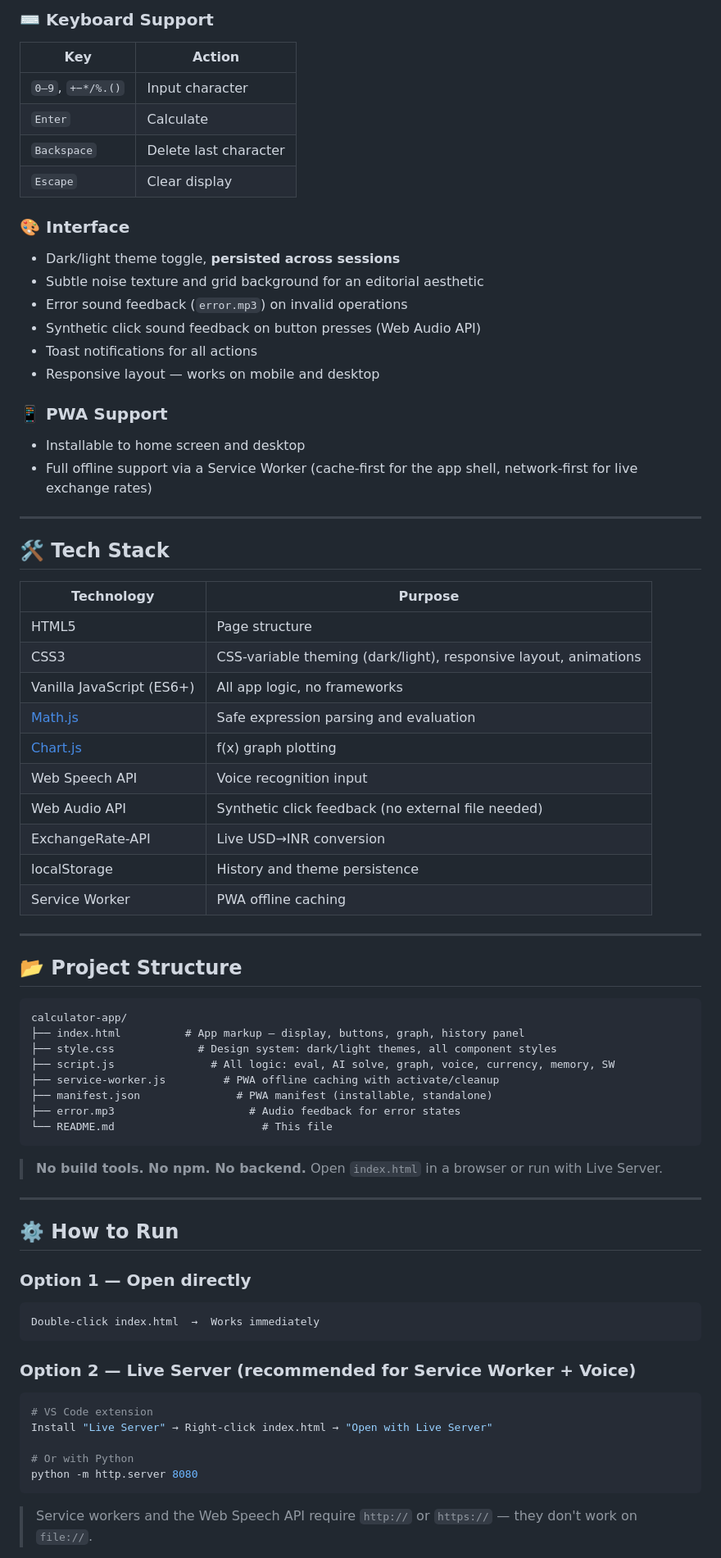
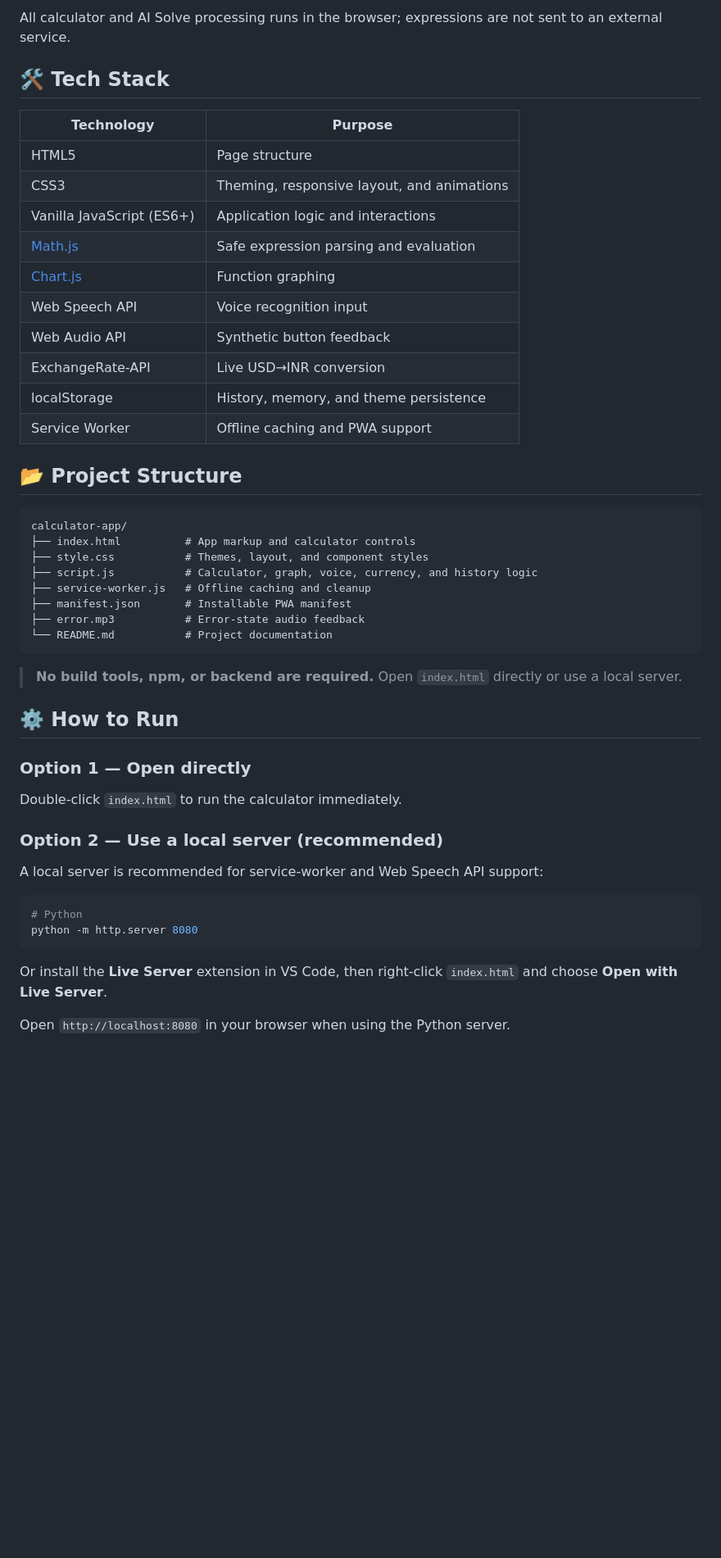
Before and after one commit to Sonu-H-N/calculator-app, a Markdown page: README.md, the part around one of its changes. Shown at 82% size. Rendered like a GitHub page; blank space fills up the shorter version.

Commit message:
Update calculator app README documentation

````diff
--- a/README.md
+++ b/README.md
@@ -62,73 +31,51 @@ Runs entirely offline, no external API — your expressions are never sent anywh
-### ⌨️ Keyboard Support
-| Key | Action |
-|---|---|
-| `0–9`, `+−*/%.()` | Input character |
-| `Enter` | Calculate |
-| `Backspace` | Delete last character |
-| `Escape` | Clear display |
-
-### 🎨 Interface
-- Dark/light theme toggle, **persisted across sessions**
-- Subtle noise texture and grid background for an editorial aesthetic
-- Error sound feedback (`error.mp3`) on invalid operations
-- Synthetic click sound feedback on button presses (Web Audio API)
-- Toast notifications for all actions
-- Responsive layout — works on mobile and desktop
-
-### 📱 PWA Support
-- Installable to home screen and desktop
-- Full offline support via a Service Worker (cache-first for the app shell, network-first for live exchange rates)
-
----
+All calculator and AI Solve processing runs in the browser; expressions are not sent to an external service.
 
 ## 🛠️ Tech Stack
 
 | Technology | Purpose |
 |---|---|
 | HTML5 | Page structure |
-| CSS3 | CSS-variable theming (dark/light), responsive layout, animations |
-| Vanilla JavaScript (ES6+) | All app logic, no frameworks |
+| CSS3 | Theming, responsive layout, and animations |
+| Vanilla JavaScript (ES6+) | Application logic and interactions |
 | [Math.js](https://mathjs.org/) | Safe expression parsing and evaluation |
-| [Chart.js](https://www.chartjs.org/) | f(x) graph plotting |
+| [Chart.js](https://www.chartjs.org/) | Function graphing |
 | Web Speech API | Voice recognition input |
-| Web Audio API | Synthetic click feedback (no external file needed) |
+| Web Audio API | Synthetic button feedback |
 | ExchangeRate-API | Live USD→INR conversion |
-| localStorage | History and theme persistence |
-| Service Worker | PWA offline caching |
-
----
+| localStorage | History, memory, and theme persistence |
+| Service Worker | Offline caching and PWA support |
 
 ## 📂 Project Structure
 
-```
+```text
 calculator-app/
-├── index.html          # App markup — display, buttons, graph, history panel
-├── style.css             # Design system: dark/light themes, all component styles
-├── script.js               # All logic: eval, AI solve, graph, voice, currency, memory, SW
-├── service-worker.js         # PWA offline caching with activate/cleanup
-├── manifest.json               # PWA manifest (installable, standalone)
-├── error.mp3                     # Audio feedback for error states
-└── README.md                       # This file
+├── index.html          # App markup and calculator controls
+├── style.css           # Themes, layout, and component styles
+├── script.js           # Calculator, graph, voice, currency, and history logic
+├── service-worker.js   # Offline caching and cleanup
+├── manifest.json       # Installable PWA manifest
+├── error.mp3           # Error-state audio feedback
+└── README.md           # Project documentation
 ```
 
-> **No build tools. No npm. No backend.** Open `index.html` in a browser or run with Live Server.
-
----
+> **No build tools, npm, or backend are required.** Open `index.html` directly or use a local server.
 
 ## ⚙️ How to Run
 
 ### Option 1 — Open directly
-```
-Double-click index.html  →  Works immediately
+
+Double-click `index.html` to run the calculator immediately.
+
+### Option 2 — Use a local server (recommended)
+
+A local server is recommended for service-worker and Web Speech API support:
+
+```bash
+# Python
+python -m http.server 8080
 ```
 
-### Option 2 — Live Server (recommended for Service Worker + Voice)
-```bash
-# VS Code extension
-Install "Live Server" → Right-click index.html → "Open with Live Server"
+Or install the **Live Server** extension in VS Code, then right-click `index.html` and choose **Open with Live Server**.
 
-# Or with Python
-python -m http.server 8080
-```
-> Service workers and the Web Speech API require `http://` or `https://` — they don't work on `file://`.
+Open `http://localhost:8080` in your browser when using the Python server.
 
````
Also changed, not shown: other parts of README.md (+28 -65 lines).
